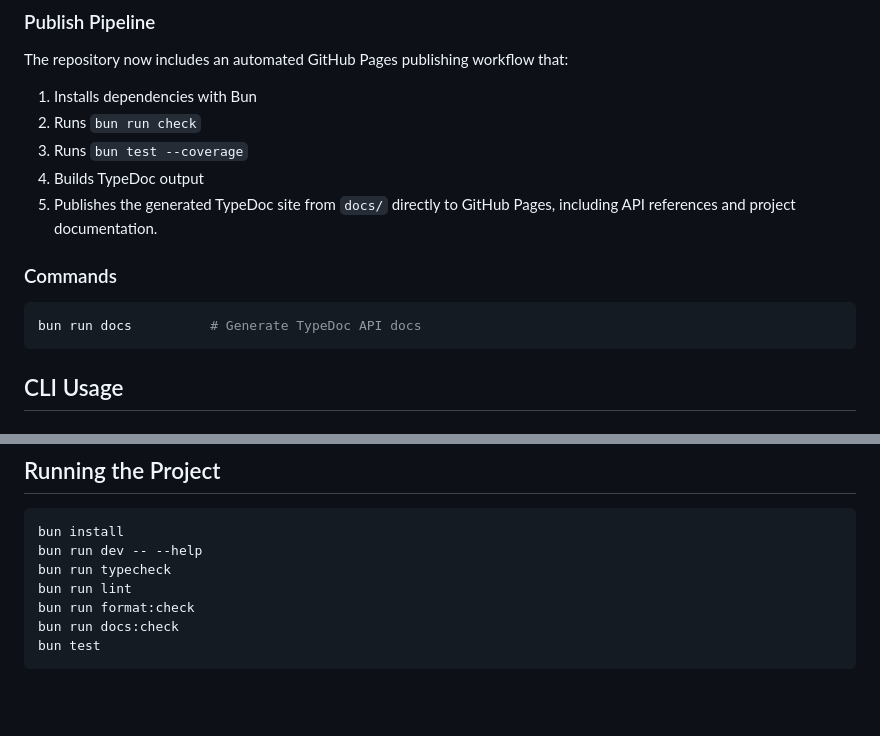
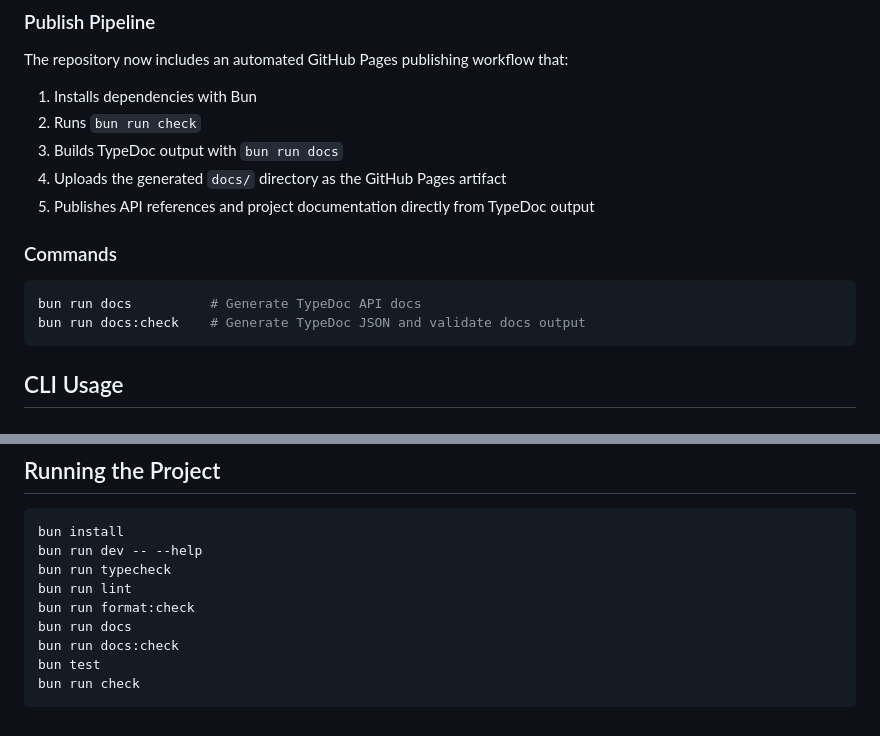
Before and after one commit to Eeymoo/ai-coding-sync, a Markdown page: README.md, 2 parts joined by grey strips. Rendered like a GitHub page; blank space fills up the shorter version.

Commit message:
docs: refresh README for direct docs publishing
Update the README to match the simplified GitHub Pages flow and current documentation commands after switching publishing to the docs directory.

Co-Authored-By: Claude Opus 4.6 <noreply@anthropic.com>

````diff
--- a/README.md
+++ b/README.md
@@ -115,14 +115,15 @@ The repository now includes an automated GitHub Pages publishing workflow that:
 
 1. Installs dependencies with Bun
 2. Runs `bun run check`
-3. Runs `bun test --coverage`
-4. Builds TypeDoc output
-5. Publishes the generated TypeDoc site from `docs/` directly to GitHub Pages, including API references and project documentation.
+3. Builds TypeDoc output with `bun run docs`
+4. Uploads the generated `docs/` directory as the GitHub Pages artifact
+5. Publishes API references and project documentation directly from TypeDoc output
 
 ### Commands
 
 ```bash
 bun run docs          # Generate TypeDoc API docs
+bun run docs:check    # Generate TypeDoc JSON and validate docs output
 ```
 
 ## CLI Usage
@@ -194,6 +195,8 @@ bun run dev -- --help
 bun run typecheck
 bun run lint
 bun run format:check
+bun run docs
 bun run docs:check
 bun test
+bun run check
 ```
````
Also changed, not shown: other parts of README.md (+1 -1 lines).
